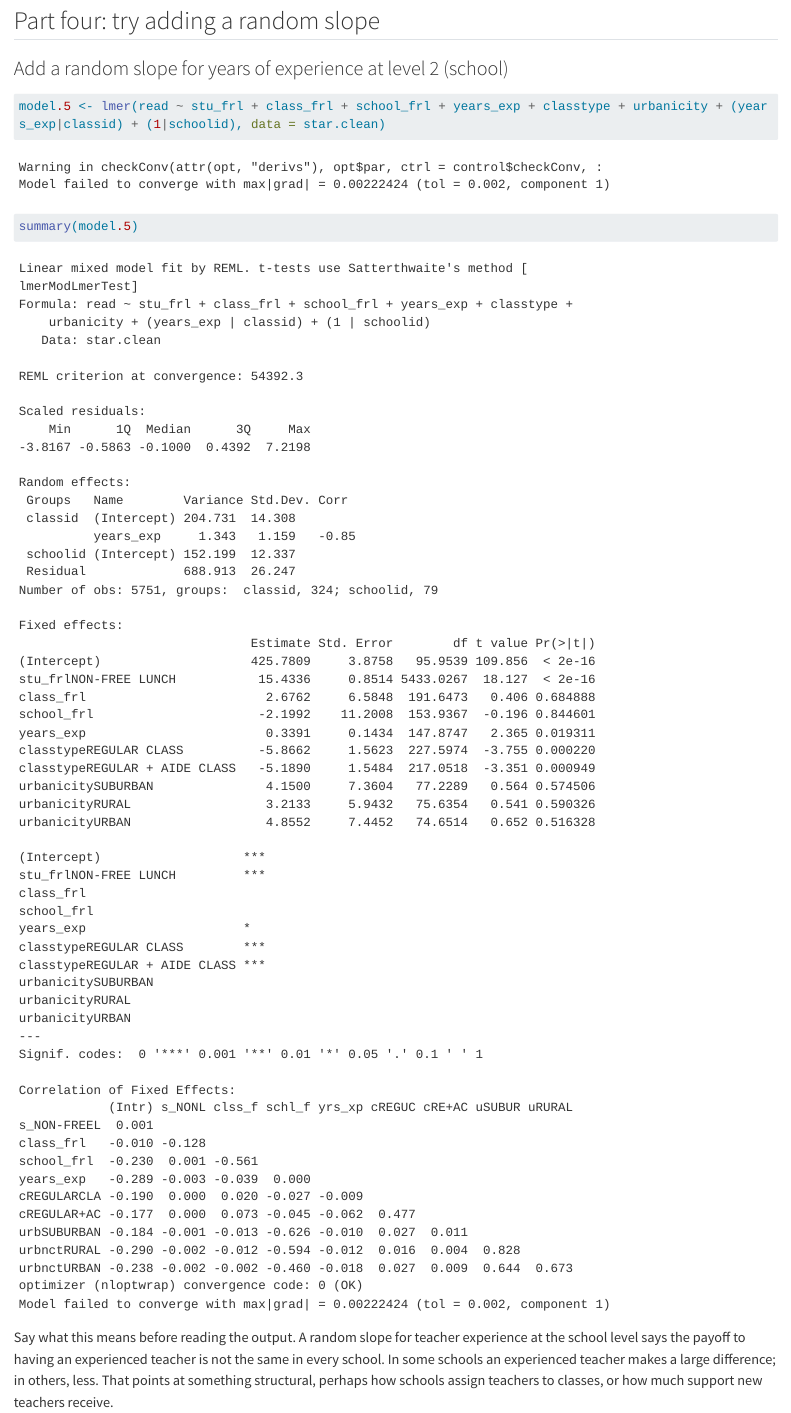
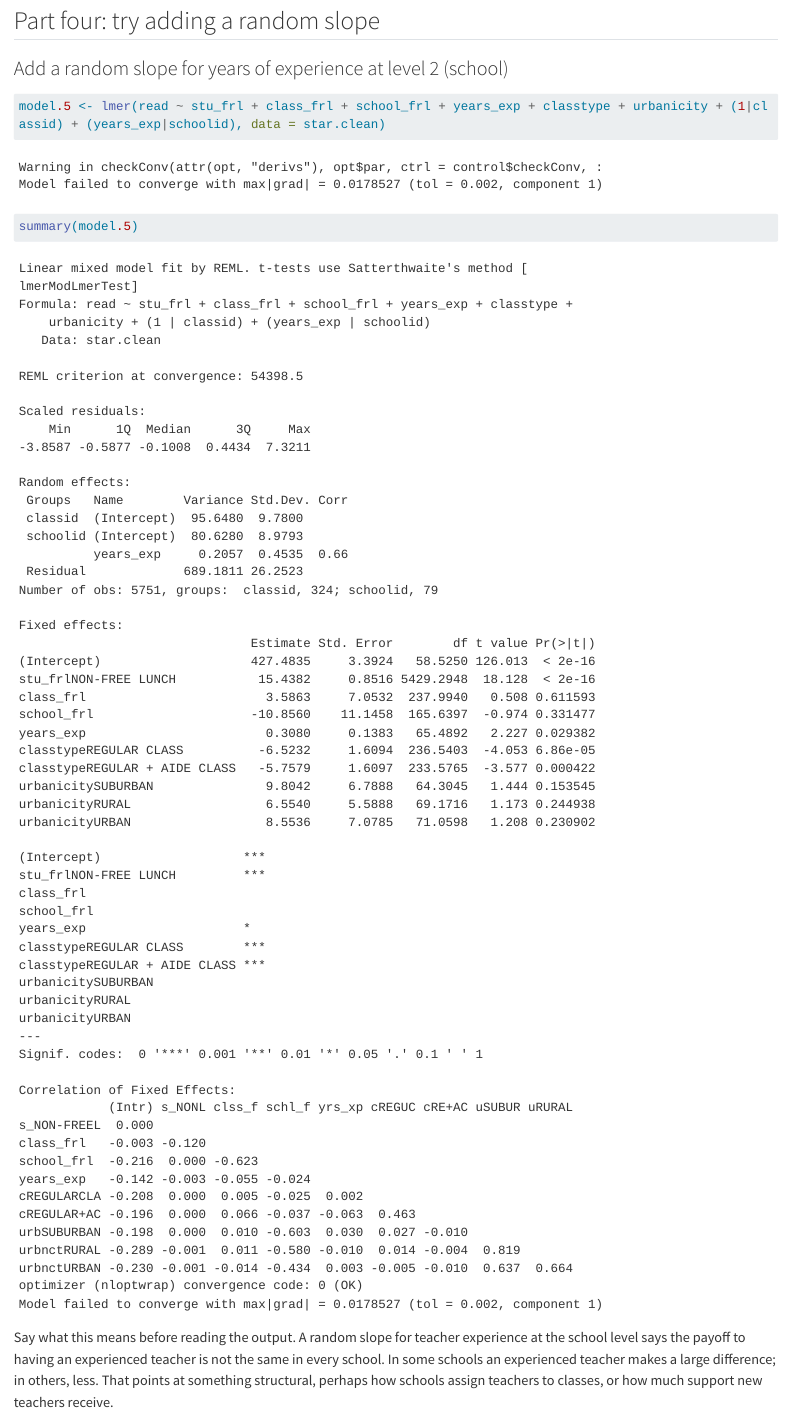
Before and after one commit to mikediam123/mlm-textbook, a Quarto document (07-three-level.qmd): the page in a window 1100 px wide, from 12750 px down. Rendered offline with R 4.5, knitr and Pandoc in place of Quarto, with nearby package versions; some code elsewhere in the file could not run offline; long lines of code are wrapped.

Commit message:
fixing model 5 random slope

````diff
--- a/07-three-level.qmd
+++ b/07-three-level.qmd
@@ -195,7 +195,7 @@ These can point in different directions, and often do. That is not a contradicti
 ### Add a random slope for years of experience at level 2 (school)
 
 ```{r}
-model.5 <- lmer(read ~ stu_frl + class_frl + school_frl + years_exp + classtype + urbanicity + (years_exp|classid) + (1|schoolid), data = star.clean)
+model.5 <- lmer(read ~ stu_frl + class_frl + school_frl + years_exp + classtype + urbanicity + (1|classid) + (years_exp|schoolid), data = star.clean)
 
 summary(model.5)
 ```
````
Also changed, not shown: docs/search.json, 34 other files.
